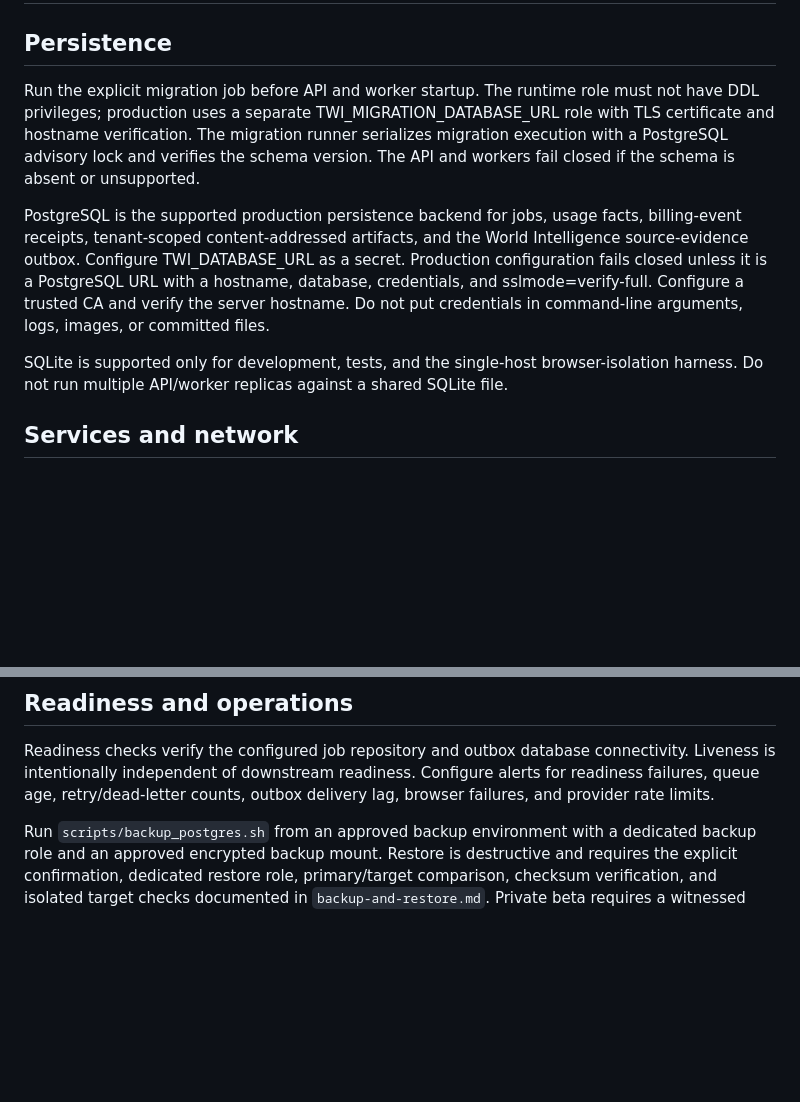
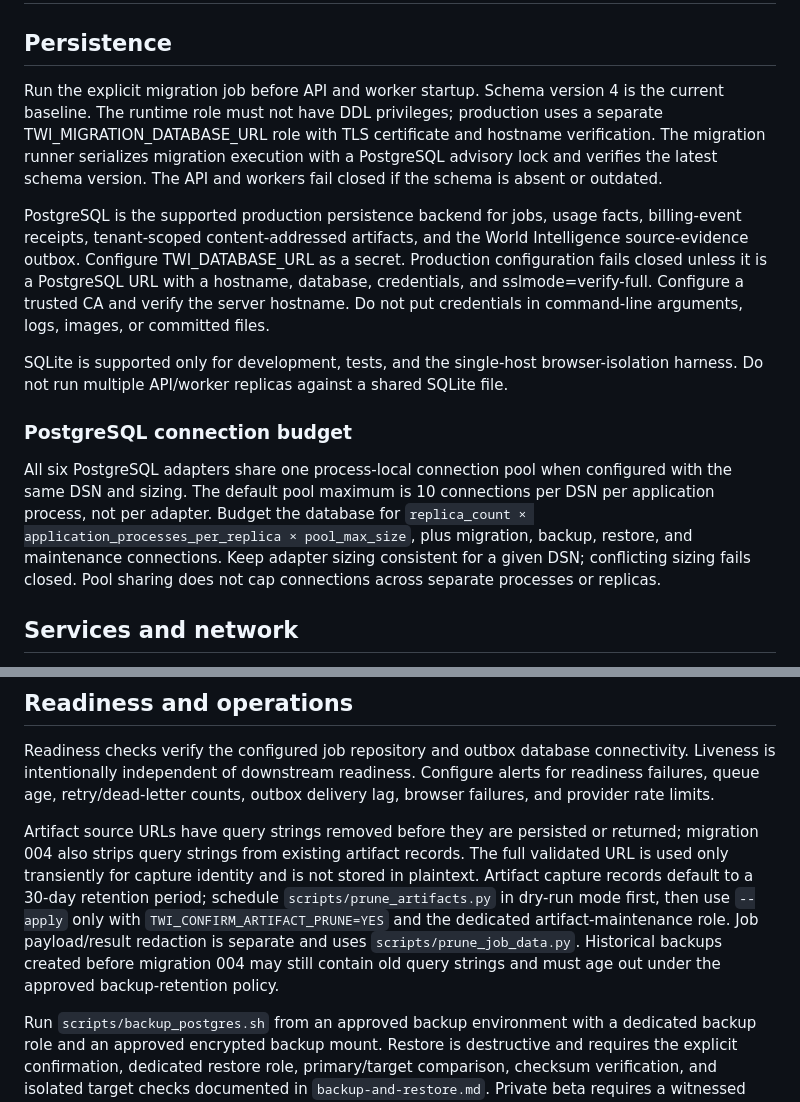
Before and after one commit to LloydCoder/tinlance-web-intelligence, a Markdown page: docs/operations/deployment.md, 2 parts joined by grey strips. Drawn GitHub-style; blank space fills up the shorter version.

Commit message:
docs(security): specify pool budgets and artifact retention

```diff
--- a/docs/operations/deployment.md
+++ b/docs/operations/deployment.md
@@ -2,11 +2,15 @@
 
 ## Persistence
 
-Run the explicit migration job before API and worker startup. The runtime role must not have DDL privileges; production uses a separate TWI_MIGRATION_DATABASE_URL role with TLS certificate and hostname verification. The migration runner serializes migration execution with a PostgreSQL advisory lock and verifies the schema version. The API and workers fail closed if the schema is absent or unsupported.
+Run the explicit migration job before API and worker startup. Schema version 4 is the current baseline. The runtime role must not have DDL privileges; production uses a separate TWI_MIGRATION_DATABASE_URL role with TLS certificate and hostname verification. The migration runner serializes migration execution with a PostgreSQL advisory lock and verifies the latest schema version. The API and workers fail closed if the schema is absent or outdated.
 
 PostgreSQL is the supported production persistence backend for jobs, usage facts, billing-event receipts, tenant-scoped content-addressed artifacts, and the World Intelligence source-evidence outbox. Configure TWI_DATABASE_URL as a secret. Production configuration fails closed unless it is a PostgreSQL URL with a hostname, database, credentials, and sslmode=verify-full. Configure a trusted CA and verify the server hostname. Do not put credentials in command-line arguments, logs, images, or committed files.
 
 SQLite is supported only for development, tests, and the single-host browser-isolation harness. Do not run multiple API/worker replicas against a shared SQLite file.
+
+### PostgreSQL connection budget
+
+All six PostgreSQL adapters share one process-local connection pool when configured with the same DSN and sizing. The default pool maximum is 10 connections per DSN per application process, not per adapter. Budget the database for `replica_count × application_processes_per_replica × pool_max_size`, plus migration, backup, restore, and maintenance connections. Keep adapter sizing consistent for a given DSN; conflicting sizing fails closed. Pool sharing does not cap connections across separate processes or replicas.
 
 ## Services and network
 
@@ -20,6 +24,8 @@ SQLite is supported only for development, tests, and the single-host browser-iso
 ## Readiness and operations
 
 Readiness checks verify the configured job repository and outbox database connectivity. Liveness is intentionally independent of downstream readiness. Configure alerts for readiness failures, queue age, retry/dead-letter counts, outbox delivery lag, browser failures, and provider rate limits.
+
+Artifact source URLs have query strings removed before they are persisted or returned; migration 004 also strips query strings from existing artifact records. The full validated URL is used only transiently for capture identity and is not stored in plaintext. Artifact capture records default to a 30-day retention period; schedule `scripts/prune_artifacts.py` in dry-run mode first, then use `--apply` only with `TWI_CONFIRM_ARTIFACT_PRUNE=YES` and the dedicated artifact-maintenance role. Job payload/result redaction is separate and uses `scripts/prune_job_data.py`. Historical backups created before migration 004 may still contain old query strings and must age out under the approved backup-retention policy.
 
 Run `scripts/backup_postgres.sh` from an approved backup environment with a dedicated backup role and an approved encrypted backup mount. Restore is destructive and requires the explicit confirmation, dedicated restore role, primary/target comparison, checksum verification, and isolated target checks documented in `backup-and-restore.md`. Private beta requires a witnessed restore drill and deployment-specific network-policy verification.
 
```
